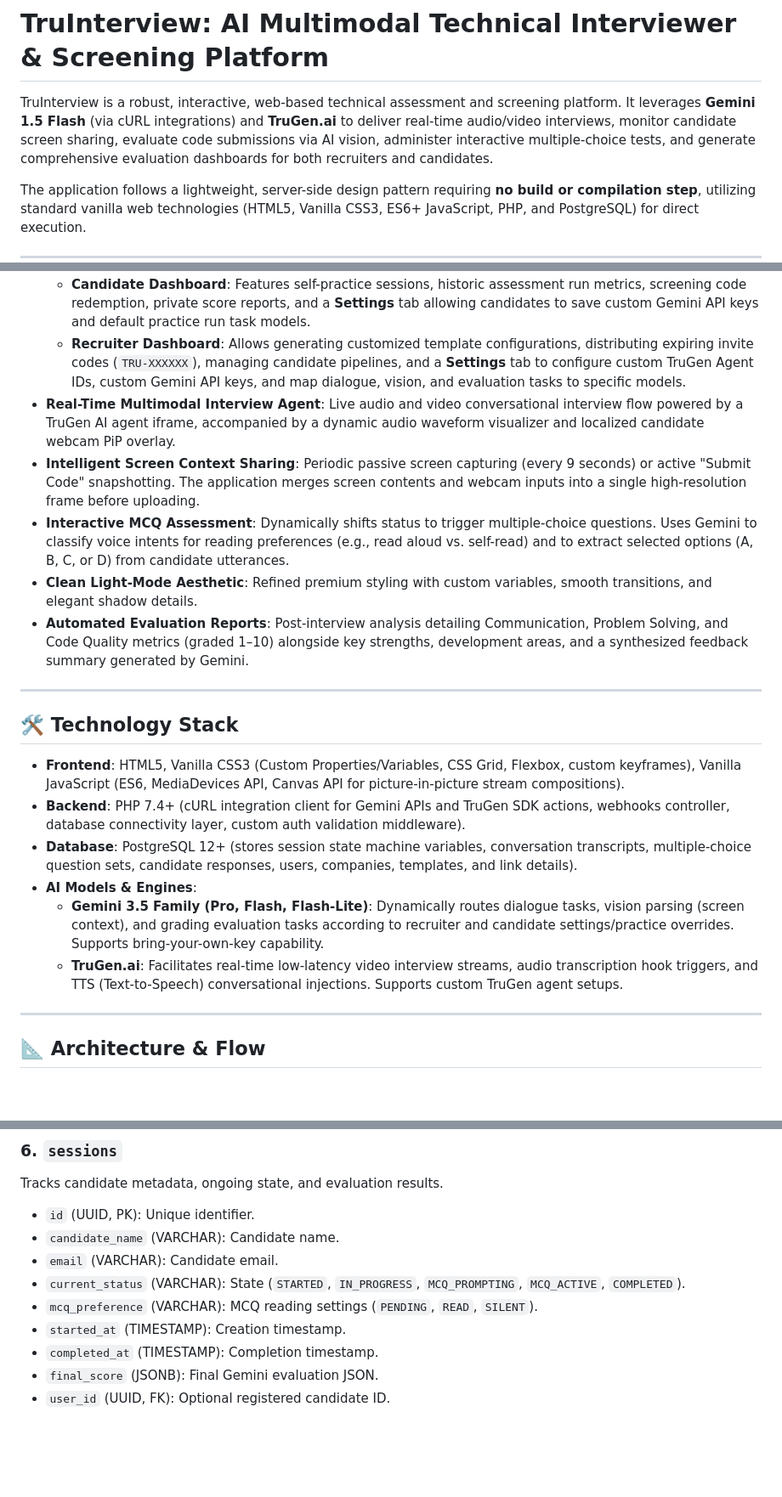
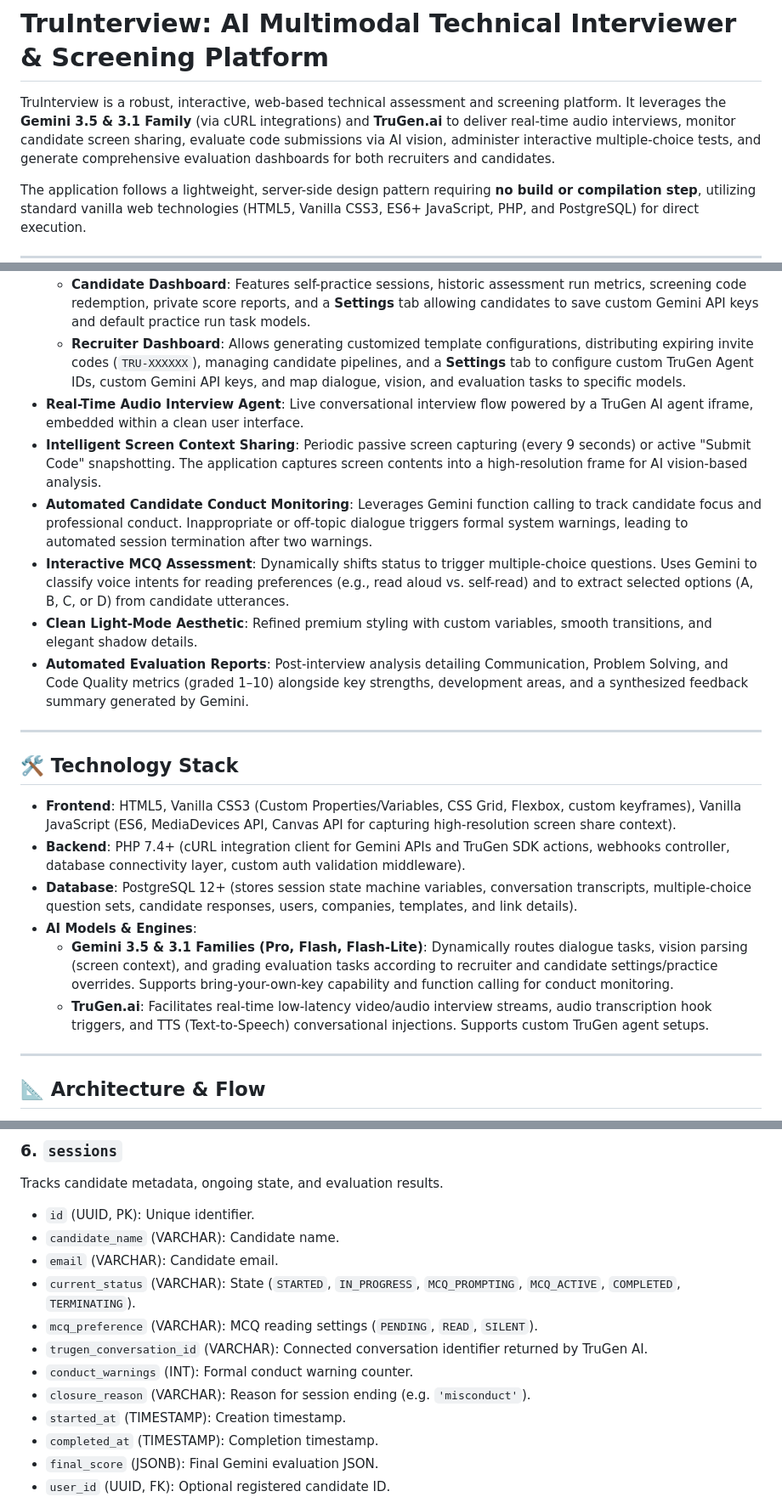
Before and after one commit to nippunrana/truinterview, a Markdown page: README.md, 3 parts joined by grey strips. Shown at 85% size. GitHub-like rendering; blank space fills up the shorter version.

Commit message:
docs: update README with Gemini 3.5/3.1 support, conduct monitoring, and updated database schema requirements

```diff
--- a/README.md
+++ b/README.md
@@ -1,6 +1,6 @@
 # TruInterview: AI Multimodal Technical Interviewer & Screening Platform
 
-TruInterview is a robust, interactive, web-based technical assessment and screening platform. It leverages **Gemini 1.5 Flash** (via cURL integrations) and **TruGen.ai** to deliver real-time audio/video interviews, monitor candidate screen sharing, evaluate code submissions via AI vision, administer interactive multiple-choice tests, and generate comprehensive evaluation dashboards for both recruiters and candidates.
+TruInterview is a robust, interactive, web-based technical assessment and screening platform. It leverages the **Gemini 3.5 & 3.1 Family** (via cURL integrations) and **TruGen.ai** to deliver real-time audio interviews, monitor candidate screen sharing, evaluate code submissions via AI vision, administer interactive multiple-choice tests, and generate comprehensive evaluation dashboards for both recruiters and candidates.
 
 The application follows a lightweight, server-side design pattern requiring **no build or compilation step**, utilizing standard vanilla web technologies (HTML5, Vanilla CSS3, ES6+ JavaScript, PHP, and PostgreSQL) for direct execution.
 
@@ -12,8 +12,9 @@ The application follows a lightweight, server-side design pattern requiring **no
 *   **Dual Dashboards & Role-based Access**:
     *   **Candidate Dashboard**: Features self-practice sessions, historic assessment run metrics, screening code redemption, private score reports, and a **Settings** tab allowing candidates to save custom Gemini API keys and default practice run task models.
     *   **Recruiter Dashboard**: Allows generating customized template configurations, distributing expiring invite codes (`TRU-XXXXXX`), managing candidate pipelines, and a **Settings** tab to configure custom TruGen Agent IDs, custom Gemini API keys, and map dialogue, vision, and evaluation tasks to specific models.
-*   **Real-Time Multimodal Interview Agent**: Live audio and video conversational interview flow powered by a TruGen AI agent iframe, accompanied by a dynamic audio waveform visualizer and localized candidate webcam PiP overlay.
-*   **Intelligent Screen Context Sharing**: Periodic passive screen capturing (every 9 seconds) or active "Submit Code" snapshotting. The application merges screen contents and webcam inputs into a single high-resolution frame before uploading.
+*   **Real-Time Audio Interview Agent**: Live conversational interview flow powered by a TruGen AI agent iframe, embedded within a clean user interface.
+*   **Intelligent Screen Context Sharing**: Periodic passive screen capturing (every 9 seconds) or active "Submit Code" snapshotting. The application captures screen contents into a high-resolution frame for AI vision-based analysis.
+*   **Automated Candidate Conduct Monitoring**: Leverages Gemini function calling to track candidate focus and professional conduct. Inappropriate or off-topic dialogue triggers formal system warnings, leading to automated session termination after two warnings.
 *   **Interactive MCQ Assessment**: Dynamically shifts status to trigger multiple-choice questions. Uses Gemini to classify voice intents for reading preferences (e.g., read aloud vs. self-read) and to extract selected options (A, B, C, or D) from candidate utterances.
 *   **Clean Light-Mode Aesthetic**: Refined premium styling with custom variables, smooth transitions, and elegant shadow details.
 *   **Automated Evaluation Reports**: Post-interview analysis detailing Communication, Problem Solving, and Code Quality metrics (graded 1–10) alongside key strengths, development areas, and a synthesized feedback summary generated by Gemini.
@@ -22,12 +23,12 @@ The application follows a lightweight, server-side design pattern requiring **no
 
 ## 🛠️ Technology Stack
 
-*   **Frontend**: HTML5, Vanilla CSS3 (Custom Properties/Variables, CSS Grid, Flexbox, custom keyframes), Vanilla JavaScript (ES6, MediaDevices API, Canvas API for picture-in-picture stream compositions).
+*   **Frontend**: HTML5, Vanilla CSS3 (Custom Properties/Variables, CSS Grid, Flexbox, custom keyframes), Vanilla JavaScript (ES6, MediaDevices API, Canvas API for capturing high-resolution screen share context).
 *   **Backend**: PHP 7.4+ (cURL integration client for Gemini APIs and TruGen SDK actions, webhooks controller, database connectivity layer, custom auth validation middleware).
 *   **Database**: PostgreSQL 12+ (stores session state machine variables, conversation transcripts, multiple-choice question sets, candidate responses, users, companies, templates, and link details).
 *   **AI Models & Engines**:
-    *   **Gemini 3.5 Family (Pro, Flash, Flash-Lite)**: Dynamically routes dialogue tasks, vision parsing (screen context), and grading evaluation tasks according to recruiter and candidate settings/practice overrides. Supports bring-your-own-key capability.
-    *   **TruGen.ai**: Facilitates real-time low-latency video interview streams, audio transcription hook triggers, and TTS (Text-to-Speech) conversational injections. Supports custom TruGen agent setups.
+    *   **Gemini 3.5 & 3.1 Families (Pro, Flash, Flash-Lite)**: Dynamically routes dialogue tasks, vision parsing (screen context), and grading evaluation tasks according to recruiter and candidate settings/practice overrides. Supports bring-your-own-key capability and function calling for conduct monitoring.
+    *   **TruGen.ai**: Facilitates real-time low-latency video/audio interview streams, audio transcription hook triggers, and TTS (Text-to-Speech) conversational injections. Supports custom TruGen agent setups.
 
 ---
 
@@ -161,8 +162,11 @@ Tracks candidate metadata, ongoing state, and evaluation results.
 *   `id` (UUID, PK): Unique identifier.
 *   `candidate_name` (VARCHAR): Candidate name.
 *   `email` (VARCHAR): Candidate email.
-*   `current_status` (VARCHAR): State (`STARTED`, `IN_PROGRESS`, `MCQ_PROMPTING`, `MCQ_ACTIVE`, `COMPLETED`).
+*   `current_status` (VARCHAR): State (`STARTED`, `IN_PROGRESS`, `MCQ_PROMPTING`, `MCQ_ACTIVE`, `COMPLETED`, `TERMINATING`).
 *   `mcq_preference` (VARCHAR): MCQ reading settings (`PENDING`, `READ`, `SILENT`).
+*   `trugen_conversation_id` (VARCHAR): Connected conversation identifier returned by TruGen AI.
+*   `conduct_warnings` (INT): Formal conduct warning counter.
+*   `closure_reason` (VARCHAR): Reason for session ending (e.g. `'misconduct'`).
 *   `started_at` (TIMESTAMP): Creation timestamp.
 *   `completed_at` (TIMESTAMP): Completion timestamp.
 *   `final_score` (JSONB): Final Gemini evaluation JSON.
```
Also changed, not shown: other parts of README.md (+2 -2 lines).
